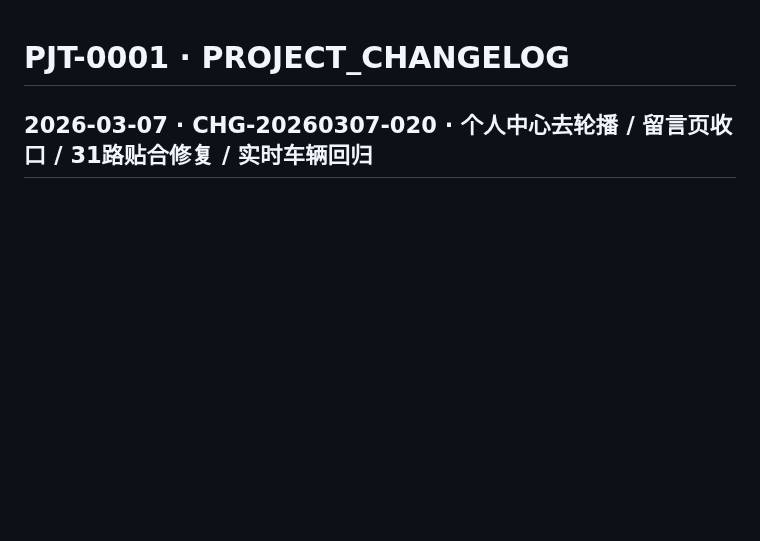
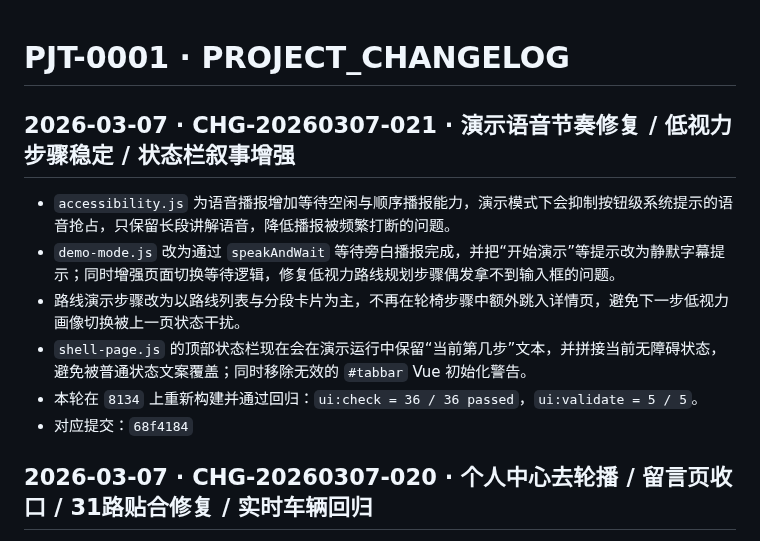
Before and after one commit to Ruler4396/bus-route-query-system, a Markdown page: docs/PROJECT_CHANGELOG.md, the part around the change. Rendered like a GitHub page; blank space fills up the shorter version.

Commit message:
docs: record demo narration stabilization

```diff
--- a/docs/PROJECT_CHANGELOG.md
+++ b/docs/PROJECT_CHANGELOG.md
@@ -1,4 +1,12 @@
 # PJT-0001 · PROJECT_CHANGELOG
+
+## 2026-03-07 · CHG-20260307-021 · 演示语音节奏修复 / 低视力步骤稳定 / 状态栏叙事增强
+- `accessibility.js` 为语音播报增加等待空闲与顺序播报能力，演示模式下会抑制按钮级系统提示的语音抢占，只保留长段讲解语音，降低播报被频繁打断的问题。
+- `demo-mode.js` 改为通过 `speakAndWait` 等待旁白播报完成，并把“开始演示”等提示改为静默字幕提示；同时增强页面切换等待逻辑，修复低视力路线规划步骤偶发拿不到输入框的问题。
+- 路线演示步骤改为以路线列表与分段卡片为主，不再在轮椅步骤中额外跳入详情页，避免下一步低视力画像切换被上一页状态干扰。
+- `shell-page.js` 的顶部状态栏现在会在演示运行中保留“当前第几步”文本，并拼接当前无障碍状态，避免被普通状态文案覆盖；同时移除无效的 `#tabbar` Vue 初始化警告。
+- 本轮在 `8134` 上重新构建并通过回归：`ui:check = 36 / 36 passed`，`ui:validate = 5 / 5`。
+- 对应提交：`68f4184`
 
 ## 2026-03-07 · CHG-20260307-020 · 个人中心去轮播 / 留言页收口 / 31路贴合修复 / 实时车辆回归
 - 个人中心页去掉顶部轮播并压缩布局，登录后进入个人中心不再出现大幅模板横幅与多余滚动。
```
Also changed, not shown: docs/MIDTERM_DEMO_GUIDE.md (+1 -0 lines).
